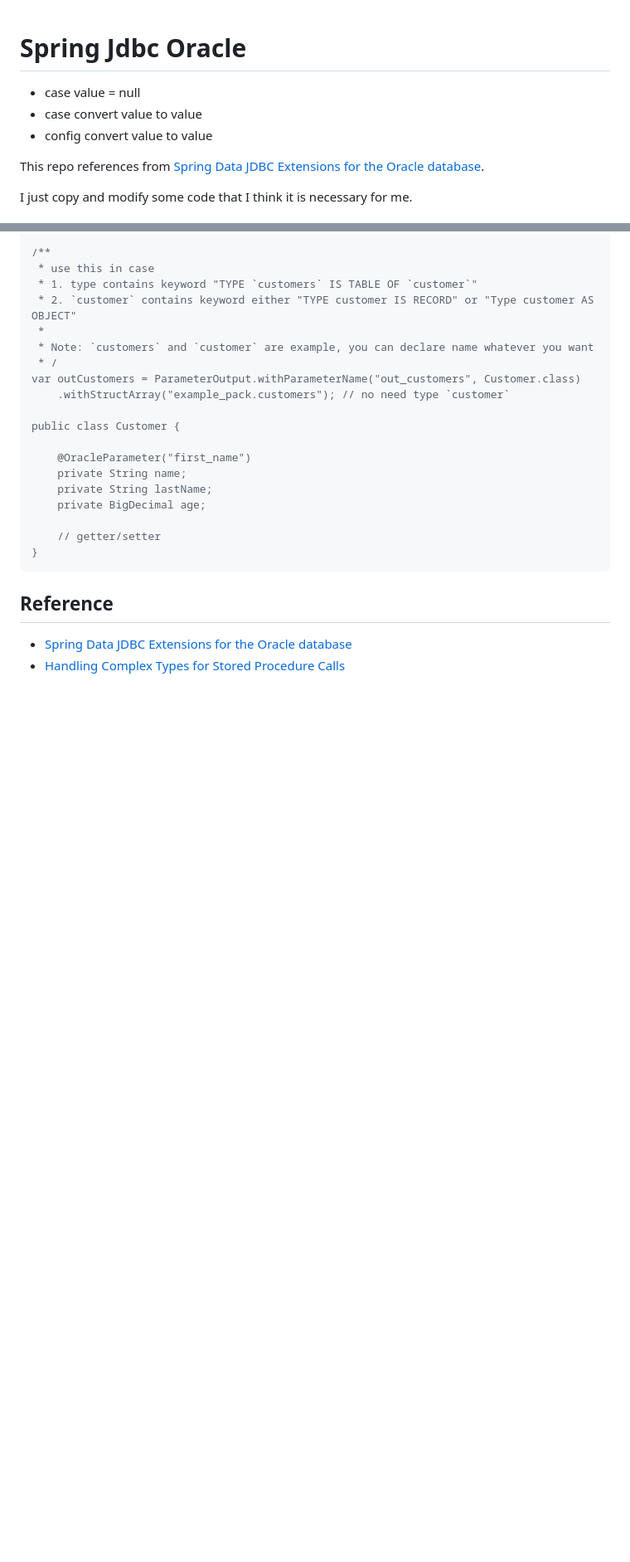
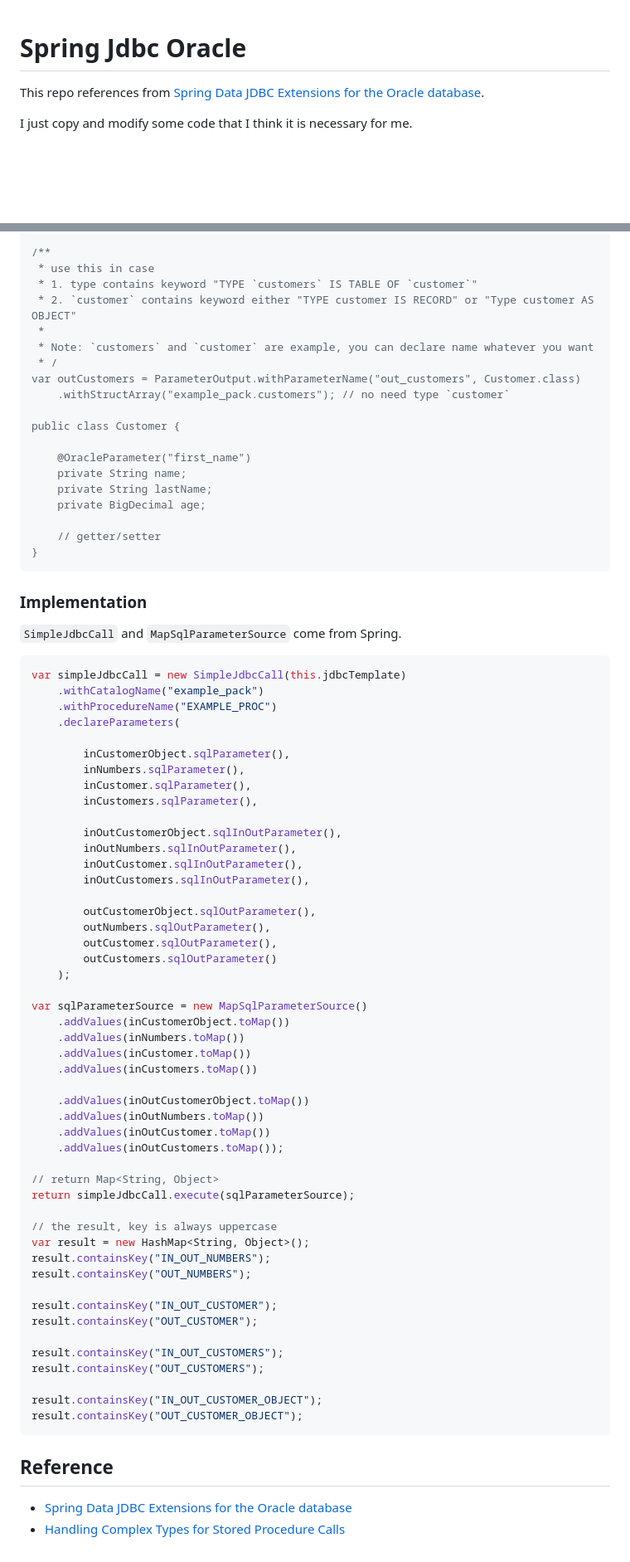
Before and after one commit to ngocnhan-tran1996/spring-jdbc-oracle, a Markdown page: README.md, 2 parts joined by grey strips. Shown: that part at 83% size. GitHub-like rendering; blank space fills up the shorter version.

Commit message:
act: update README

````diff
--- a/README.md
+++ b/README.md
@@ -1,8 +1,4 @@
 # Spring Jdbc Oracle
-
-- case value = null
-- case convert value to value
-- config convert value to value
 
 This repo references from [Spring Data JDBC Extensions for the Oracle database](https://github.com/spring-attic/spring-data-jdbc-ext).
 
@@ -231,6 +227,61 @@ public class Customer {
 }
 ```
 
+### Implementation
+
+`SimpleJdbcCall` and `MapSqlParameterSource` come from Spring.
+
+```java
+var simpleJdbcCall = new SimpleJdbcCall(this.jdbcTemplate)
+    .withCatalogName("example_pack")
+    .withProcedureName("EXAMPLE_PROC")
+    .declareParameters(
+
+        inCustomerObject.sqlParameter(),
+        inNumbers.sqlParameter(),
+        inCustomer.sqlParameter(),
+        inCustomers.sqlParameter(),
+
+        inOutCustomerObject.sqlInOutParameter(),
+        inOutNumbers.sqlInOutParameter(),
+        inOutCustomer.sqlInOutParameter(),
+        inOutCustomers.sqlInOutParameter(),
+
+        outCustomerObject.sqlOutParameter(),
+        outNumbers.sqlOutParameter(),
+        outCustomer.sqlOutParameter(),
+        outCustomers.sqlOutParameter()
+    );
+
+var sqlParameterSource = new MapSqlParameterSource()
+    .addValues(inCustomerObject.toMap())
+    .addValues(inNumbers.toMap())
+    .addValues(inCustomer.toMap())
+    .addValues(inCustomers.toMap())
+
+    .addValues(inOutCustomerObject.toMap())
+    .addValues(inOutNumbers.toMap())
+    .addValues(inOutCustomer.toMap())
+    .addValues(inOutCustomers.toMap());
+
+// return Map<String, Object>
+return simpleJdbcCall.execute(sqlParameterSource);
+
+// the result, key is always uppercase
+var result = new HashMap<String, Object>();
+result.containsKey("IN_OUT_NUMBERS");
+result.containsKey("OUT_NUMBERS");
+
+result.containsKey("IN_OUT_CUSTOMER");
+result.containsKey("OUT_CUSTOMER");
+
+result.containsKey("IN_OUT_CUSTOMERS");
+result.containsKey("OUT_CUSTOMERS");
+
+result.containsKey("IN_OUT_CUSTOMER_OBJECT");
+result.containsKey("OUT_CUSTOMER_OBJECT");
+```
+
 ## Reference
 
 - [Spring Data JDBC Extensions for the Oracle database](https://github.com/spring-attic/spring-data-jdbc-ext)
````
Also changed, not shown: other parts of README.md (+3 -3 lines).
